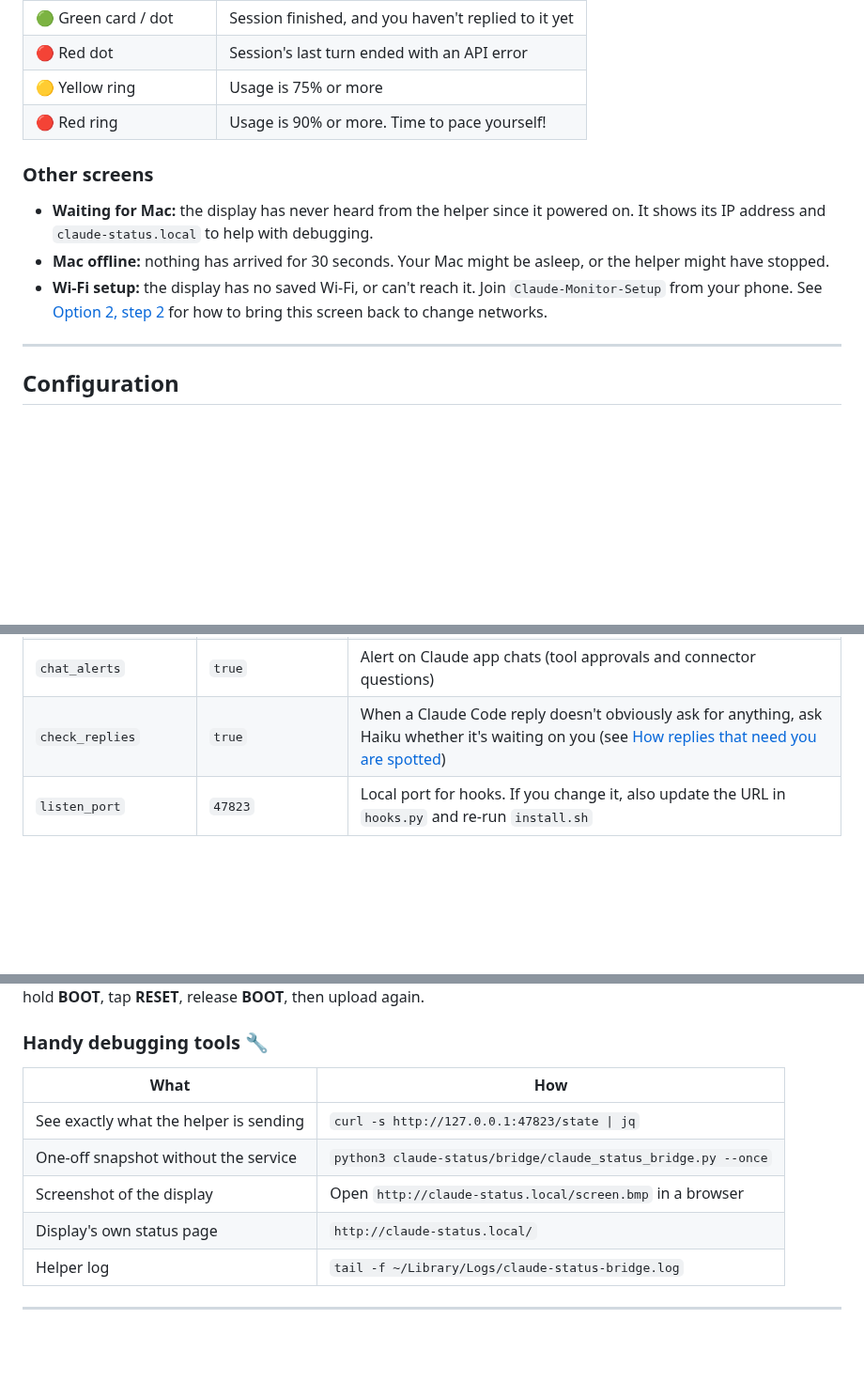
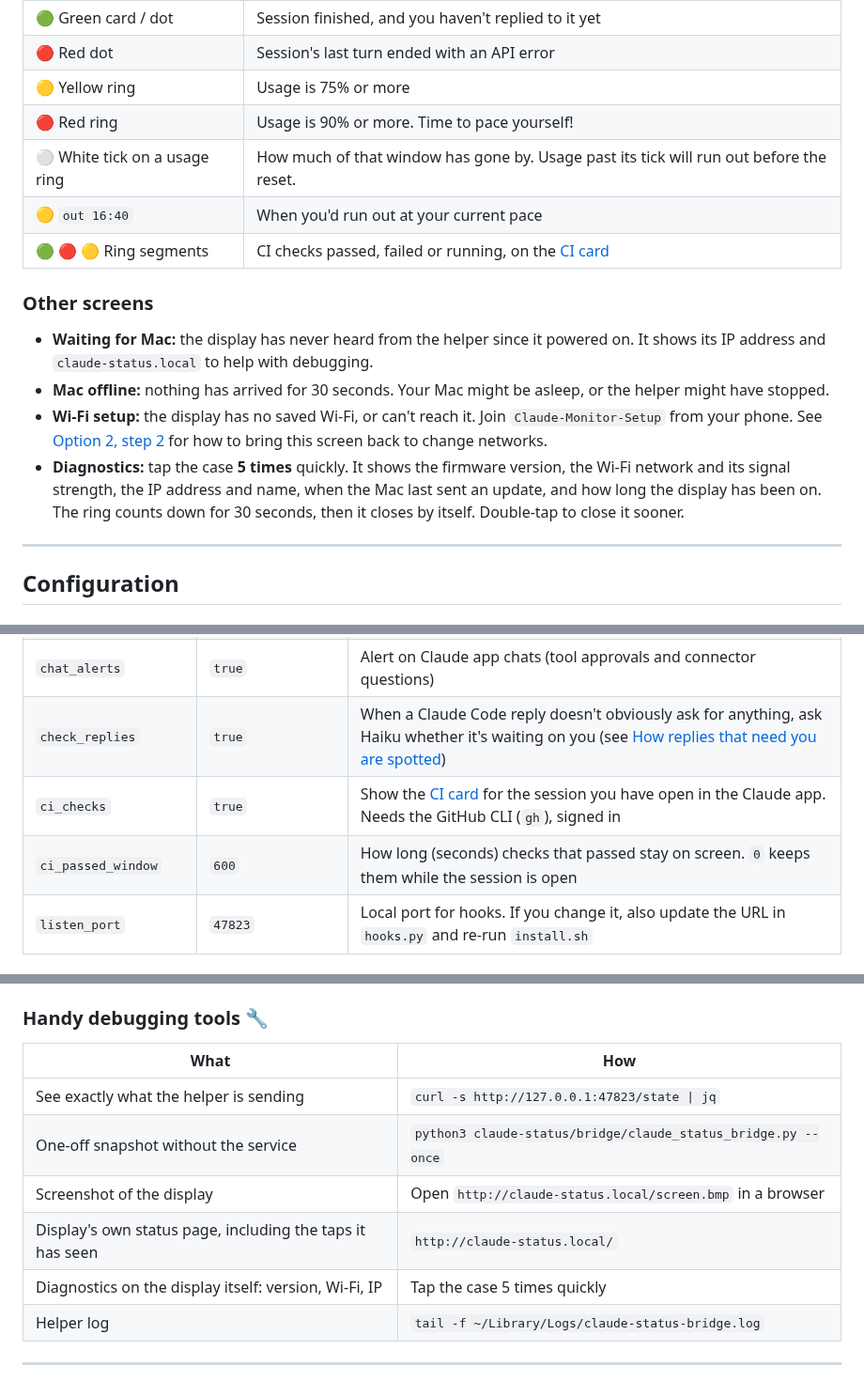
Before and after one commit to boujois/waveshare-esp32-claude-monitor, a Markdown page: README.md, 3 parts joined by grey strips. Shown at 94% size. GitHub-like rendering; folded sections open; blank space fills up the shorter version.

```diff
--- a/README.md
+++ b/README.md
@@ -401,12 +422,16 @@ The Haiku check needs the terminal `claude` command to be signed in, the same as
 | 🔴 Red dot | Session's last turn ended with an API error |
 | 🟡 Yellow ring | Usage is 75% or more |
 | 🔴 Red ring | Usage is 90% or more. Time to pace yourself! |
+| ⚪ White tick on a usage ring | How much of that window has gone by. Usage past its tick will run out before the reset. |
+| 🟡 `out 16:40` | When you'd run out at your current pace |
+| 🟢 🔴 🟡 Ring segments | CI checks passed, failed or running, on the [CI card](#the-ci-card) |
 
 ### Other screens
 
 - **Waiting for Mac:** the display has never heard from the helper since it powered on. It shows its IP address and `claude-status.local` to help with debugging.
 - **Mac offline:** nothing has arrived for 30 seconds. Your Mac might be asleep, or the helper might have stopped.
 - **Wi-Fi setup:** the display has no saved Wi-Fi, or can't reach it. Join `Claude-Monitor-Setup` from your phone. See [Option 2, step 2](#2-connect-the-display-to-your-wi-fi) for how to bring this screen back to change networks.
+- **Diagnostics:** tap the case **5 times** quickly. It shows the firmware version, the Wi-Fi network and its signal strength, the IP address and name, when the Mac last sent an update, and how long the display has been on. The ring counts down for 30 seconds, then it closes by itself. Double-tap to close it sooner.
 
 ---
 
@@ -430,6 +455,8 @@ launchctl kickstart -k gui/$(id -u)/com.claude-status.bridge
 | `done_window` | `0` | How long (seconds) a finished session shows as done (the green card). `0` keeps it until you reply |
 | `chat_alerts` | `true` | Alert on Claude app chats (tool approvals and connector questions) |
 | `check_replies` | `true` | When a Claude Code reply doesn't obviously ask for anything, ask Haiku whether it's waiting on you (see [How replies that need you are spotted](#how-replies-that-need-you-are-spotted)) |
+| `ci_checks` | `true` | Show the [CI card](#the-ci-card) for the session you have open in the Claude app. Needs the GitHub CLI (`gh`), signed in |
+| `ci_passed_window` | `600` | How long (seconds) checks that passed stay on screen. `0` keeps them while the session is open |
 | `listen_port` | `47823` | Local port for hooks. If you change it, also update the URL in `hooks.py` and re-run `install.sh` |
 
 ### Firmware: top of `claude-status/firmware/src/main.cpp`
@@ -513,7 +559,8 @@ Close anything else using the serial port, such as `pio device monitor` or the A
 | See exactly what the helper is sending | `curl -s http://127.0.0.1:47823/state \| jq` |
 | One-off snapshot without the service | `python3 claude-status/bridge/claude_status_bridge.py --once` |
 | Screenshot of the display | Open `http://claude-status.local/screen.bmp` in a browser |
-| Display's own status page | `http://claude-status.local/` |
+| Display's own status page, including the taps it has seen | `http://claude-status.local/` |
+| Diagnostics on the display itself: version, Wi-Fi, IP | Tap the case 5 times quickly |
 | Helper log | `tail -f ~/Library/Logs/claude-status-bridge.log` |
 
 ---
```
Also changed, not shown: other parts of README.md (+52 -10 lines), docs/images/ci-checks.png (added), docs/images/status.png, 5 other files.
